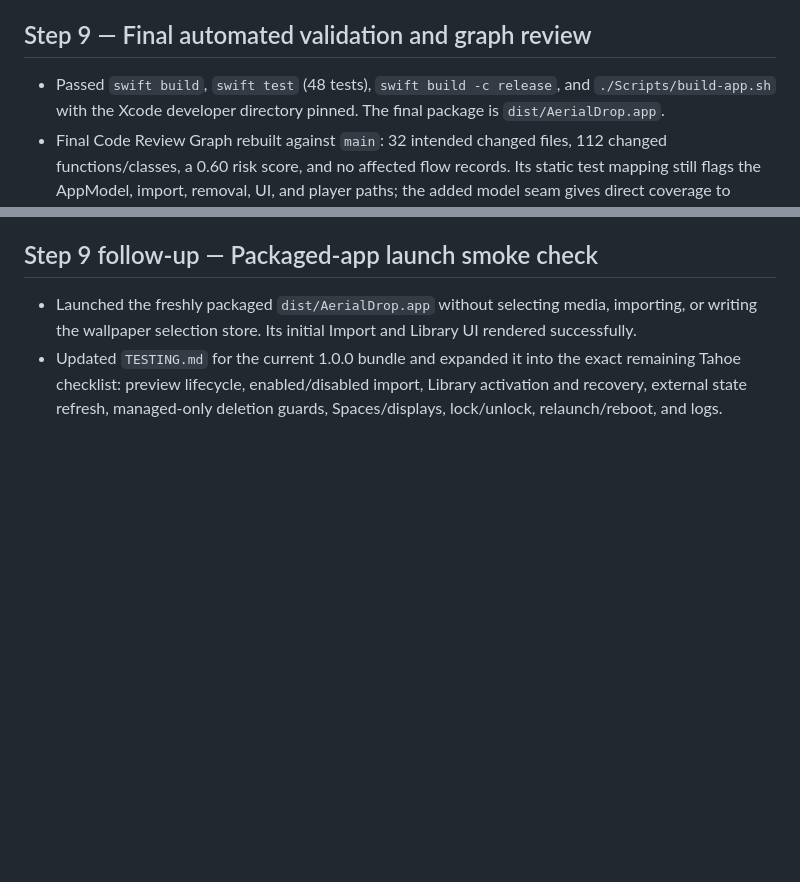
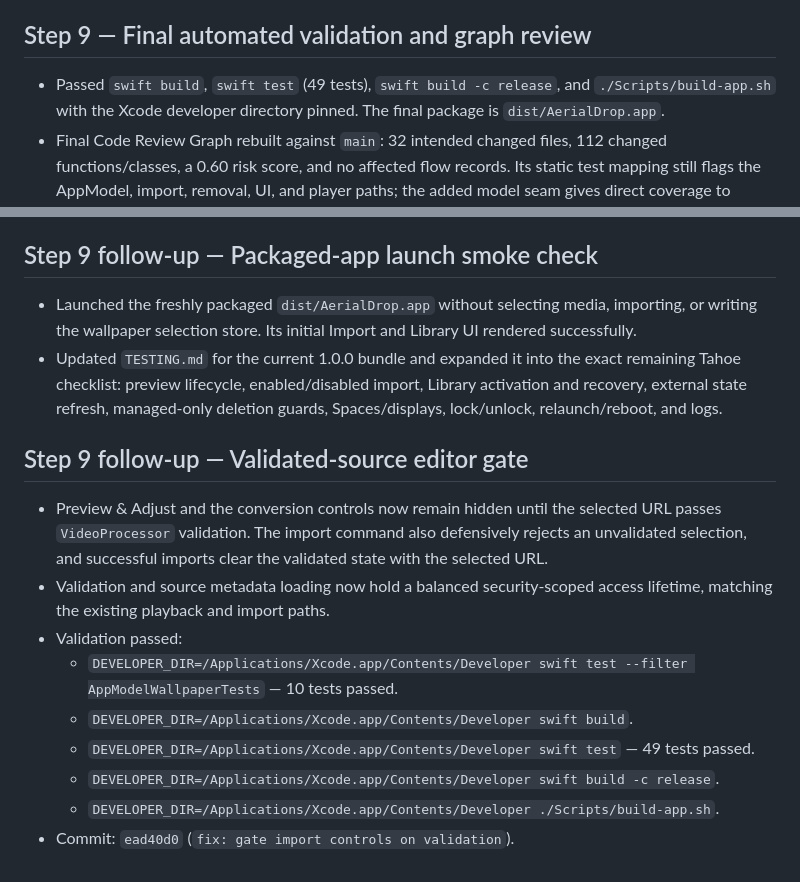
Before and after one commit to YapWH1208/AerialDrop, a Markdown page: docs/execution-log.md, 2 parts joined by grey strips. GitHub-like rendering; blank space fills up the shorter version.

Commit message:
docs: record validated source gate

```diff
--- a/docs/execution-log.md
+++ b/docs/execution-log.md
@@ -78,7 +78,7 @@ wallpaper-store write, remote push, or pull request has been performed.
 
 ## Step 9 — Final automated validation and graph review
 
-- Passed `swift build`, `swift test` (48 tests), `swift build -c release`, and
+- Passed `swift build`, `swift test` (49 tests), `swift build -c release`, and
   `./Scripts/build-app.sh` with the Xcode developer directory pinned. The
   final package is `dist/AerialDrop.app`.
 - Final Code Review Graph rebuilt against `main`: 32 intended changed files,
@@ -138,3 +138,19 @@ wallpaper-store write, remote push, or pull request has been performed.
   exact remaining Tahoe checklist: preview lifecycle, enabled/disabled import,
   Library activation and recovery, external state refresh, managed-only
   deletion guards, Spaces/displays, lock/unlock, relaunch/reboot, and logs.
+
+## Step 9 follow-up — Validated-source editor gate
+
+- Preview & Adjust and the conversion controls now remain hidden until the
+  selected URL passes `VideoProcessor` validation. The import command also
+  defensively rejects an unvalidated selection, and successful imports clear
+  the validated state with the selected URL.
+- Validation and source metadata loading now hold a balanced security-scoped
+  access lifetime, matching the existing playback and import paths.
+- Validation passed:
+  - `DEVELOPER_DIR=/Applications/Xcode.app/Contents/Developer swift test --filter AppModelWallpaperTests` — 10 tests passed.
+  - `DEVELOPER_DIR=/Applications/Xcode.app/Contents/Developer swift build`.
+  - `DEVELOPER_DIR=/Applications/Xcode.app/Contents/Developer swift test` — 49 tests passed.
+  - `DEVELOPER_DIR=/Applications/Xcode.app/Contents/Developer swift build -c release`.
+  - `DEVELOPER_DIR=/Applications/Xcode.app/Contents/Developer ./Scripts/build-app.sh`.
+- Commit: `ead40d0` (`fix: gate import controls on validation`).
```
Also changed, not shown: docs/implementation-plan.md (+1 -1 lines).
